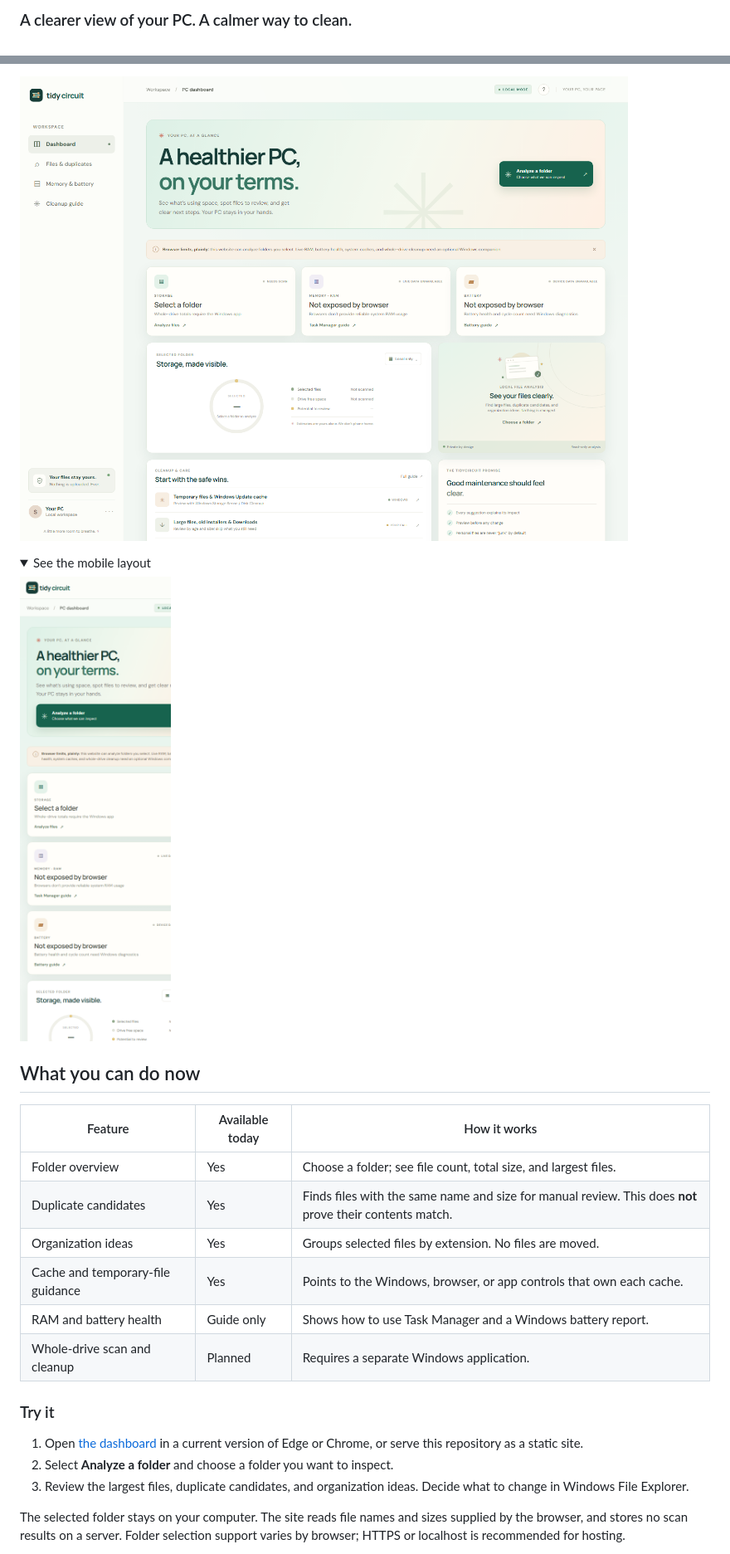
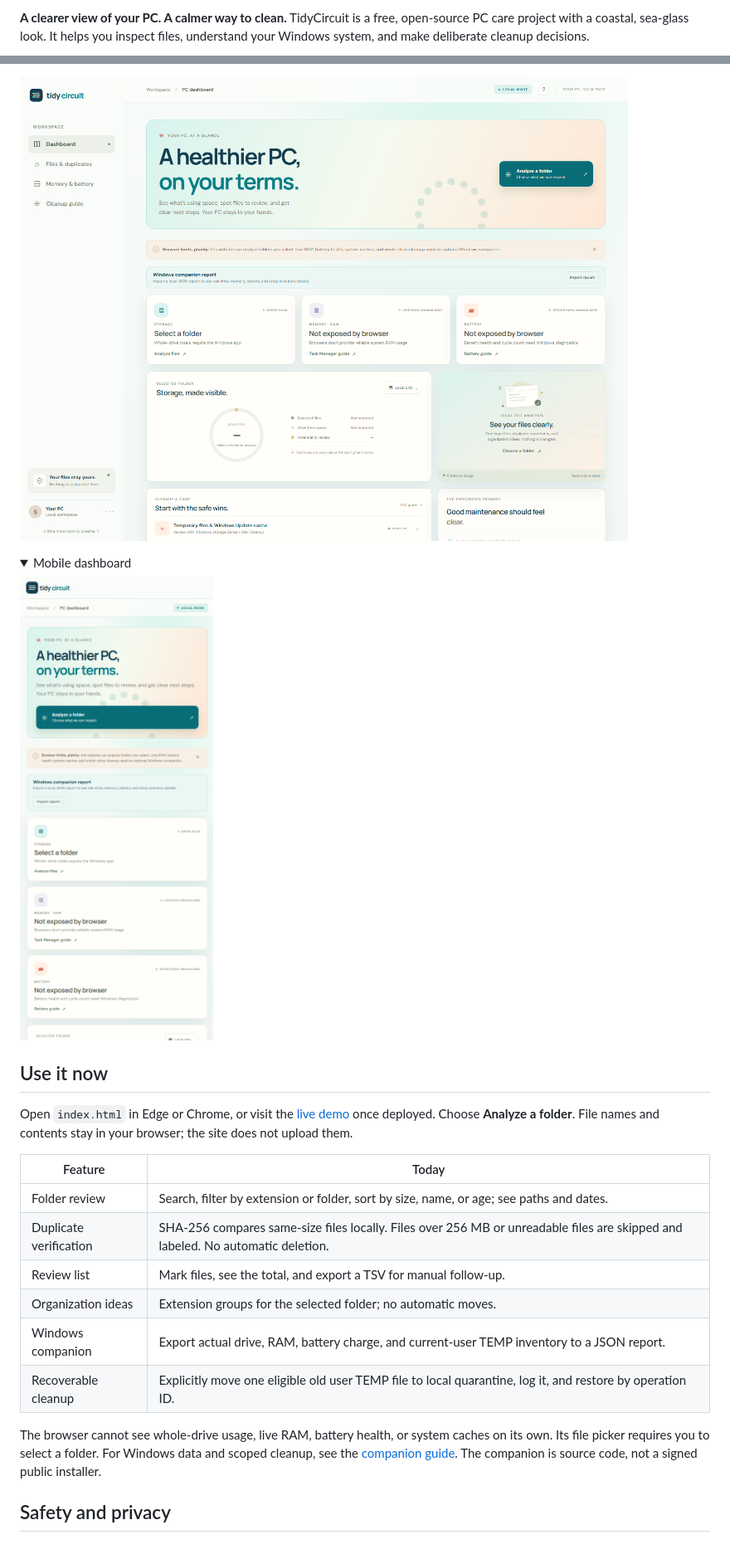
Before and after one commit to wlplease/tidycircuit, a Markdown page: README.md, 2 parts joined by grey strips. Shown at 83% size. GitHub-like rendering; pictures changed too: assets/dashboard-desktop.png, assets/dashboard-mobile.png; folded sections open.

Commit message:
Add coastal design, verified file review, and Windows companion

```diff
--- a/README.md
+++ b/README.md
@@ -4,3 +4,3 @@
 
-### A clearer view of your PC. A calmer way to clean.
+**A clearer view of your PC. A calmer way to clean.** TidyCircuit is a free, open-source PC care project with a coastal, sea-glass look. It helps you inspect files, understand your Windows system, and make deliberate cleanup decisions.
 
@@ -8,28 +8,26 @@ TidyCircuit is a free, open-source project for understanding storage and making
 
 ![TidyCircuit desktop dashboard](assets/dashboard-desktop.png)
 
-<details><summary>See the mobile layout</summary>
+<details><summary>Mobile dashboard</summary>
 
 ![TidyCircuit mobile dashboard](assets/dashboard-mobile.png)
 
 </details>
 
-## What you can do now
+## Use it now
 
-| Feature | Available today | How it works |
-| --- | --- | --- |
-| Folder overview | Yes | Choose a folder; see file count, total size, and largest files. |
-| Duplicate candidates | Yes | Finds files with the same name and size for manual review. This does **not** prove their contents match. |
-| Organization ideas | Yes | Groups selected files by extension. No files are moved. |
-| Cache and temporary-file guidance | Yes | Points to the Windows, browser, or app controls that own each cache. |
-| RAM and battery health | Guide only | Shows how to use Task Manager and a Windows battery report. |
-| Whole-drive scan and cleanup | Planned | Requires a separate Windows application. |
+Open `index.html` in Edge or Chrome, or visit the [live demo](https://wlplease.github.io/CleanMeScarlett/) once deployed. Choose **Analyze a folder**. File names and contents stay in your browser; the site does not upload them.
 
-### Try it
+| Feature | Today |
+| --- | --- |
+| Folder review | Search, filter by extension or folder, sort by size, name, or age; see paths and dates. |
+| Duplicate verification | SHA-256 compares same-size files locally. Files over 256 MB or unreadable files are skipped and labeled. No automatic deletion. |
+| Review list | Mark files, see the total, and export a TSV for manual follow-up. |
+| Organization ideas | Extension groups for the selected folder; no automatic moves. |
+| Windows companion | Export actual drive, RAM, battery charge, and current-user TEMP inventory to a JSON report. |
+| Recoverable cleanup | Explicitly move one eligible old user TEMP file to local quarantine, log it, and restore by operation ID. |
 
-1. Open [the dashboard](index.html) in a current version of Edge or Chrome, or serve this repository as a static site.
-2. Select **Analyze a folder** and choose a folder you want to inspect.
-3. Review the largest files, duplicate candidates, and organization ideas. Decide what to change in Windows File Explorer.
+The browser cannot see whole-drive usage, live RAM, battery health, or system caches on its own. Its file picker requires you to select a folder. For Windows data and scoped cleanup, see the [companion guide](companion/README.md). The companion is source code, not a signed public installer.
 
-The selected folder stays on your computer. The site reads file names and sizes supplied by the browser, and stores no scan results on a server. Folder selection support varies by browser; HTTPS or localhost is recommended for hosting.
+## Safety and privacy
 
```
Also changed, not shown: other parts of README.md (+13 -21 lines), BRAND.md (+6 -6 lines), CONTRIBUTING.md (added, +12 -0 lines), SECURITY.md (added, +7 -0 lines), companion/README.md (added, +31 -0 lines), 9 other files.
